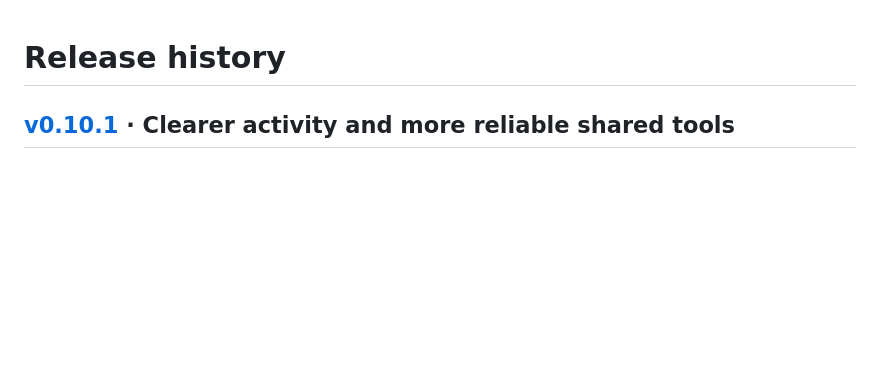
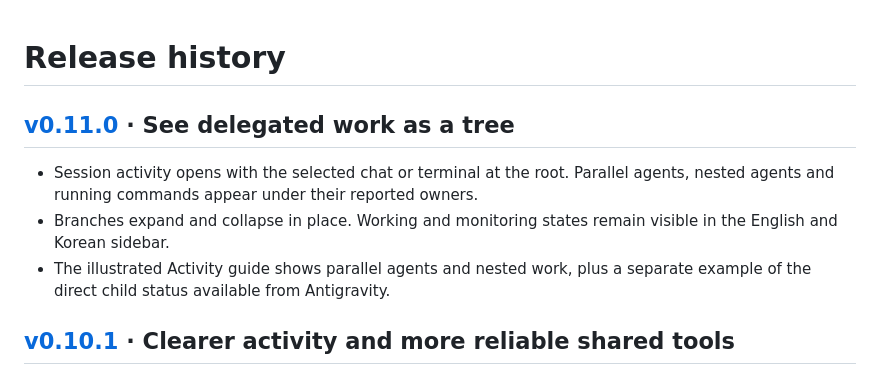
Before and after one commit to angelcrown24/orca-traffic-light, a Markdown page: CHANGELOG.md, the part around the change. GitHub-like rendering; blank space fills up the shorter version.

```diff
--- a/CHANGELOG.md
+++ b/CHANGELOG.md
@@ -1,4 +1,10 @@
 # Release history
+
+## [v0.11.0](https://github.com/angelcrown24/orca-traffic-light/releases/tag/v0.11.0) · See delegated work as a tree
+
+- Session activity opens with the selected chat or terminal at the root. Parallel agents, nested agents and running commands appear under their reported owners.
+- Branches expand and collapse in place. Working and monitoring states remain visible in the English and Korean sidebar.
+- The illustrated Activity guide shows parallel agents and nested work, plus a separate example of the direct child status available from Antigravity.
 
 ## [v0.10.1](https://github.com/angelcrown24/orca-traffic-light/releases/tag/v0.10.1) · Clearer activity and more reliable shared tools
 
```
Also changed, not shown: README.md (+2 -2 lines), docs/reference.md (+4 -0 lines), docs/images/activity-en.png, docs/images/antigravity-status-en.png, 13 other files.
